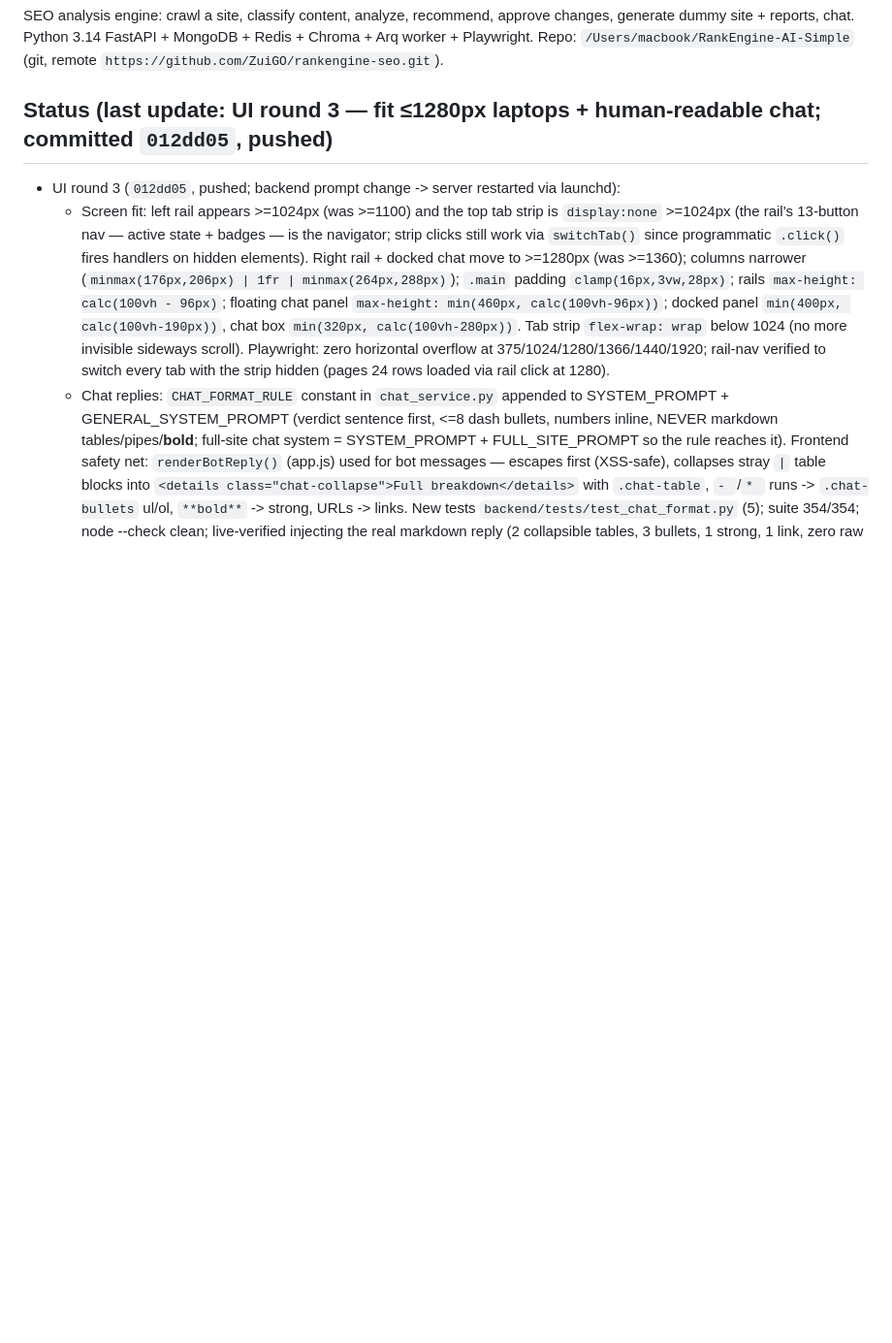
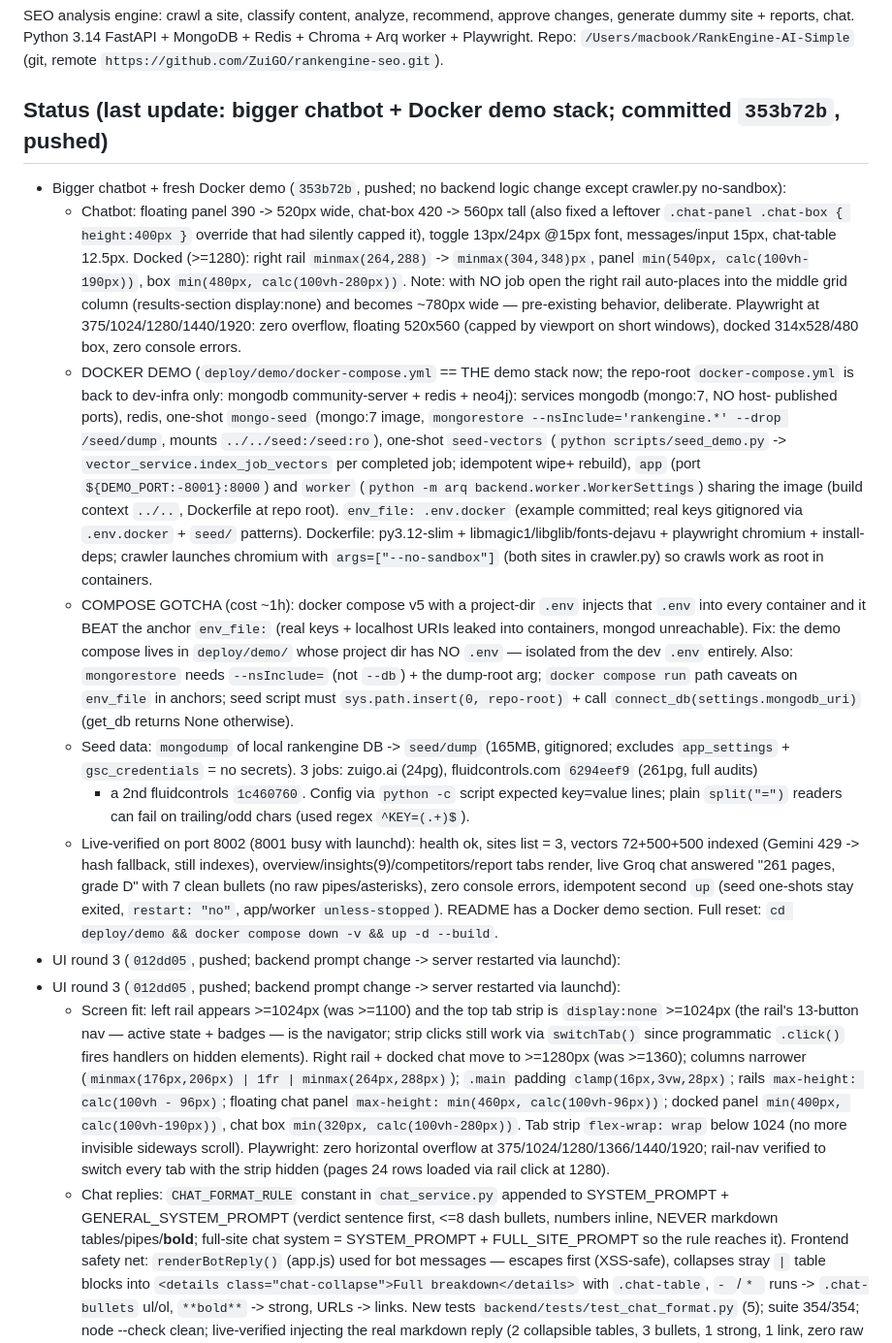
Before and after one commit to ZuiGO/rankengine-seo, a Markdown page: AGENTS.md, the part around the change. Shown at 97% size. Rendered like a GitHub page; blank space fills up the shorter version.

Commit message:
AGENTS: record demo round

```diff
--- a/AGENTS.md
+++ b/AGENTS.md
@@ -10,7 +10,56 @@ approve changes, generate dummy site + reports, chat. Python 3.14 FastAPI +
 MongoDB + Redis + Chroma + Arq worker + Playwright. Repo:
 `/Users/macbook/RankEngine-AI-Simple` (git, remote `https://github.com/ZuiGO/rankengine-seo.git`).
 
-## Status (last update: UI round 3 — fit ≤1280px laptops + human-readable chat; committed `012dd05`, pushed)
+## Status (last update: bigger chatbot + Docker demo stack; committed `353b72b`, pushed)
+- Bigger chatbot + fresh Docker demo (`353b72b`, pushed; no backend logic change
+  except crawler.py no-sandbox):
+  - Chatbot: floating panel 390 -> 520px wide, chat-box 420 -> 560px tall (also
+    fixed a leftover `.chat-panel .chat-box { height:400px }` override that had
+    silently capped it), toggle 13px/24px @15px font, messages/input 15px,
+    chat-table 12.5px. Docked (>=1280): right rail `minmax(264,288)` ->
+    `minmax(304,348)px`, panel `min(540px, calc(100vh-190px))`, box
+    `min(480px, calc(100vh-280px))`. Note: with NO job open the right rail
+    auto-places into the middle grid column (results-section display:none) and
+    becomes ~780px wide — pre-existing behavior, deliberate. Playwright at
+    375/1024/1280/1440/1920: zero overflow, floating 520x560 (capped by
+    viewport on short windows), docked 314x528/480 box, zero console errors.
+  - DOCKER DEMO (`deploy/demo/docker-compose.yml` == THE demo stack now; the
+    repo-root `docker-compose.yml` is back to dev-infra only: mongodb
+    community-server + redis + neo4j): services mongodb (mongo:7, NO host-
+    published ports), redis, one-shot `mongo-seed` (mongo:7 image,
+    `mongorestore --nsInclude='rankengine.*' --drop /seed/dump`, mounts
+    `../../seed:/seed:ro`), one-shot `seed-vectors` (`python scripts/seed_demo.py`
+    -> `vector_service.index_job_vectors` per completed job; idempotent wipe+
+    rebuild), `app` (port `${DEMO_PORT:-8001}:8000`) and `worker`
+    (`python -m arq backend.worker.WorkerSettings`) sharing the image (build
+    context `../..`, Dockerfile at repo root). `env_file: .env.docker` (example
+    committed; real keys gitignored via `.env.docker` + `seed/` patterns).
+    Dockerfile: py3.12-slim + libmagic1/libglib/fonts-dejavu + playwright
+    chromium + install-deps; crawler launches chromium with `args=["--no-sandbox"]`
+    (both sites in crawler.py) so crawls work as root in containers.
+  - COMPOSE GOTCHA (cost ~1h): docker compose v5 with a project-dir `.env`
+    injects that `.env` into every container and it BEAT the anchor `env_file:`
+    (real keys + localhost URIs leaked into containers, mongod unreachable).
+    Fix: the demo compose lives in `deploy/demo/` whose project dir has NO
+    `.env` — isolated from the dev `.env` entirely. Also: `mongorestore` needs
+    `--nsInclude=` (not `--db`) + the dump-root arg; `docker compose run`
+    path caveats on `env_file` in anchors; seed script must
+    `sys.path.insert(0, repo-root)` + call `connect_db(settings.mongodb_uri)`
+    (get_db returns None otherwise).
+  - Seed data: `mongodump` of local rankengine DB -> `seed/dump` (165MB,
+    gitignored; excludes `app_settings` + `gsc_credentials` = no secrets).
+    3 jobs: zuigo.ai (24pg), fluidcontrols.com `6294eef9` (261pg, full audits)
+    + a 2nd fluidcontrols `1c460760`. Config via `python -c` script expected
+    key=value lines; plain `split("=")` readers can fail on trailing/odd chars
+    (used regex `^KEY=(.+)$`).
+  - Live-verified on port 8002 (8001 busy with launchd): health ok, sites list
+    = 3, vectors 72+500+500 indexed (Gemini 429 -> hash fallback, still indexes),
+    overview/insights(9)/competitors/report tabs render, live Groq chat answered
+    "261 pages, grade D" with 7 clean bullets (no raw pipes/asterisks), zero
+    console errors, idempotent second `up` (seed one-shots stay exited,
+    `restart: "no"`, app/worker `unless-stopped`). README has a Docker demo
+    section. Full reset: `cd deploy/demo && docker compose down -v && up -d --build`.
+- UI round 3 (`012dd05`, pushed; backend prompt change -> server restarted via launchd):
 - UI round 3 (`012dd05`, pushed; backend prompt change -> server restarted via launchd):
   - Screen fit: left rail appears >=1024px (was >=1100) and the top tab strip is
     `display:none` >=1024px (the rail's 13-button nav — active state + badges — is the
```
